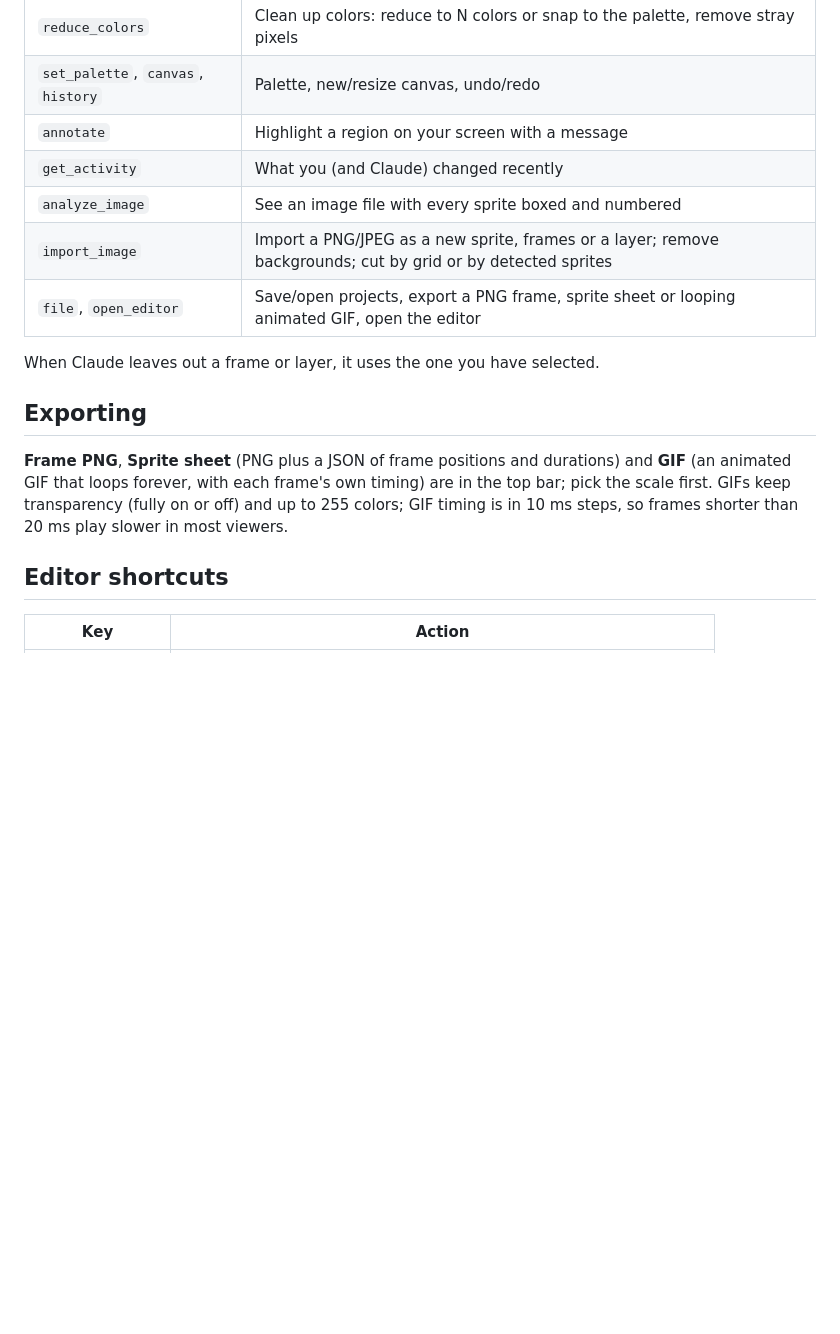
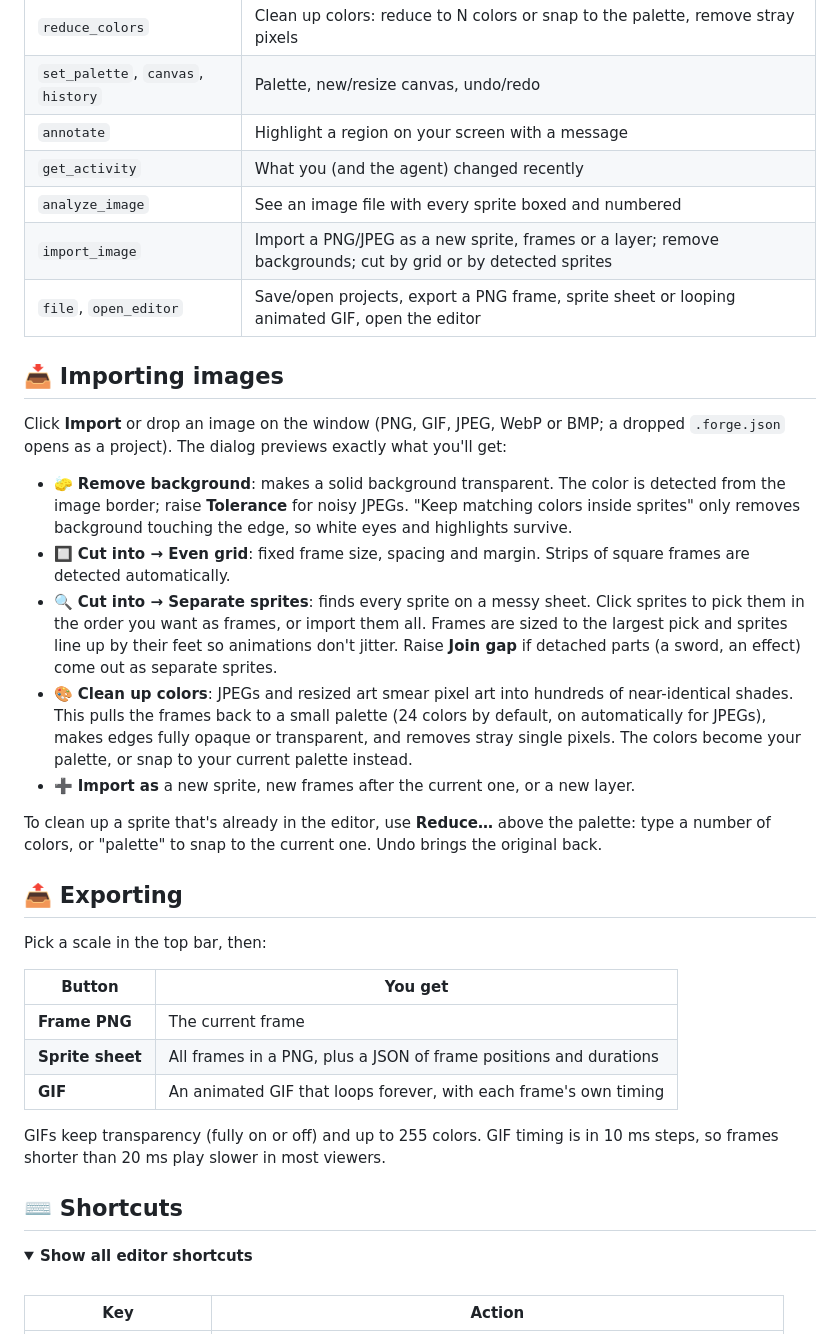
Before and after one commit to dewayneku/pixel-forge, a Markdown page: README.md, the part around one of its changes. Rendered like a GitHub page; folded sections open; blank space fills up the shorter version.

```diff
--- a/README.md
+++ b/README.md
@@ -115,21 +138,54 @@ Undo is shared, so Ctrl+Z also undoes Claude's last change.
 | `reduce_colors` | Clean up colors: reduce to N colors or snap to the palette, remove stray pixels |
 | `set_palette`, `canvas`, `history` | Palette, new/resize canvas, undo/redo |
 | `annotate` | Highlight a region on your screen with a message |
-| `get_activity` | What you (and Claude) changed recently |
+| `get_activity` | What you (and the agent) changed recently |
 | `analyze_image` | See an image file with every sprite boxed and numbered |
 | `import_image` | Import a PNG/JPEG as a new sprite, frames or a layer; remove backgrounds; cut by grid or by detected sprites |
 | `file`, `open_editor` | Save/open projects, export a PNG frame, sprite sheet or looping animated GIF, open the editor |
 
-When Claude leaves out a frame or layer, it uses the one you have selected.
+</details>
 
-## Exporting
+## 📥 Importing images
 
-**Frame PNG**, **Sprite sheet** (PNG plus a JSON of frame positions and durations) and **GIF**
-(an animated GIF that loops forever, with each frame's own timing) are in the top bar; pick the
-scale first. GIFs keep transparency (fully on or off) and up to 255 colors; GIF timing is in
-10 ms steps, so frames shorter than 20 ms play slower in most viewers.
+Click **Import** or drop an image on the window (PNG, GIF, JPEG, WebP or BMP; a dropped
+`.forge.json` opens as a project). The dialog previews exactly what you'll get:
 
-## Editor shortcuts
+- 🧽 **Remove background**: makes a solid background transparent. The color is detected from
+  the image border; raise **Tolerance** for noisy JPEGs. "Keep matching colors inside sprites"
+  only removes background touching the edge, so white eyes and highlights survive.
+- 🔲 **Cut into → Even grid**: fixed frame size, spacing and margin. Strips of square frames
+  are detected automatically.
+- 🔍 **Cut into → Separate sprites**: finds every sprite on a messy sheet. Click sprites to pick
+  them in the order you want as frames, or import them all. Frames are sized to the largest
+  pick and sprites line up by their feet so animations don't jitter. Raise **Join gap** if
+  detached parts (a sword, an effect) come out as separate sprites.
+- 🎨 **Clean up colors**: JPEGs and resized art smear pixel art into hundreds of near-identical
+  shades. This pulls the frames back to a small palette (24 colors by default, on automatically
+  for JPEGs), makes edges fully opaque or transparent, and removes stray single pixels. The
+  colors become your palette, or snap to your current palette instead.
+- ➕ **Import as** a new sprite, new frames after the current one, or a new layer.
+
+To clean up a sprite that's already in the editor, use **Reduce…** above the palette: type a
+number of colors, or "palette" to snap to the current one. Undo brings the original back.
+
+## 📤 Exporting
+
+Pick a scale in the top bar, then:
+
+| Button | You get |
+| --- | --- |
+| **Frame PNG** | The current frame |
+| **Sprite sheet** | All frames in a PNG, plus a JSON of frame positions and durations |
+| **GIF** | An animated GIF that loops forever, with each frame's own timing |
+
+GIFs keep transparency (fully on or off) and up to 255 colors. GIF timing is in 10 ms steps, so
+frames shorter than 20 ms play slower in most viewers.
+
+## ⌨️ Shortcuts
+
+<details>
+<summary><b>Show all editor shortcuts</b></summary>
+<br>
 
 | Key | Action |
 | --- | --- |
```
Also changed, not shown: other parts of README.md (+136 -92 lines), docs/banner.gif (added), 1 other file.
